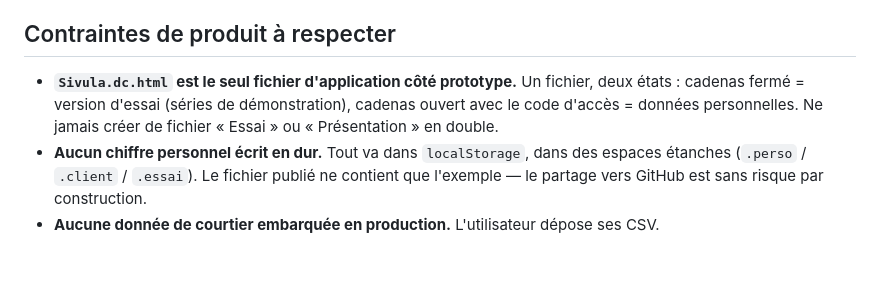
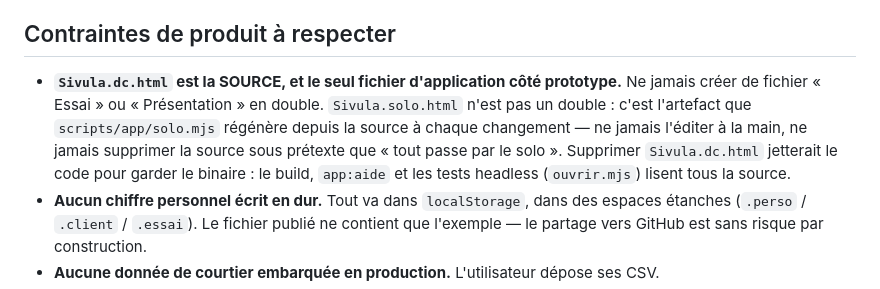
Before and after one commit to hubertguillaume44-netizen/simula, a Markdown page: PASSATION.md, the part around the change. Rendered like a GitHub page; blank space fills up the shorter version.

Commit message:
PASSATION : la source et l'artefact, dit au niveau de la contrainte
« Sivula.dc.html est le seul fichier d'application » se lisait comme
« le fichier qui sert » — et comme les livraisons passent toutes par
Sivula.solo.html, la question « peut-on supprimer la source ? » a fini
par se poser. La contrainte dit désormais la relation : le solo est
l'artefact régénéré depuis la source par scripts/app/solo.mjs, jamais
édité à la main, et la source ne se supprime pas — build, index d'aide
et tests headless la lisent tous. La phrase sur le cadenas partait
aussi : le verrou a été retiré de l'application.

Co-Authored-By: Claude Fable 5 <noreply@anthropic.com>
Claude-Session: https://claude.ai/code/session_01GL62K6rc75S7wy31DLtG8t

```diff
--- a/PASSATION.md
+++ b/PASSATION.md
@@ -228,10 +228,13 @@ Mesures sur 20 000 € et 6,6 ans, toutes en achat, paliers 25→0 / 50→25 / 7
 
 ## Contraintes de produit à respecter
 
-- **`Sivula.dc.html` est le seul fichier d'application côté prototype.** Un fichier, deux
-  états : cadenas fermé = version d'essai (séries de démonstration), cadenas ouvert avec le
-  code d'accès = données personnelles. Ne jamais créer de fichier « Essai » ou
-  « Présentation » en double.
+- **`Sivula.dc.html` est la SOURCE, et le seul fichier d'application côté prototype.**
+  Ne jamais créer de fichier « Essai » ou « Présentation » en double. `Sivula.solo.html`
+  n'est pas un double : c'est l'artefact que `scripts/app/solo.mjs` régénère depuis la
+  source à chaque changement — ne jamais l'éditer à la main, ne jamais supprimer la
+  source sous prétexte que « tout passe par le solo ». Supprimer `Sivula.dc.html`
+  jetterait le code pour garder le binaire : le build, `app:aide` et les tests headless
+  (`ouvrir.mjs`) lisent tous la source.
 - **Aucun chiffre personnel écrit en dur.** Tout va dans `localStorage`, dans des espaces
   étanches (`.perso` / `.client` / `.essai`). Le fichier publié ne contient que l'exemple —
   le partage vers GitHub est sans risque par construction.
```
